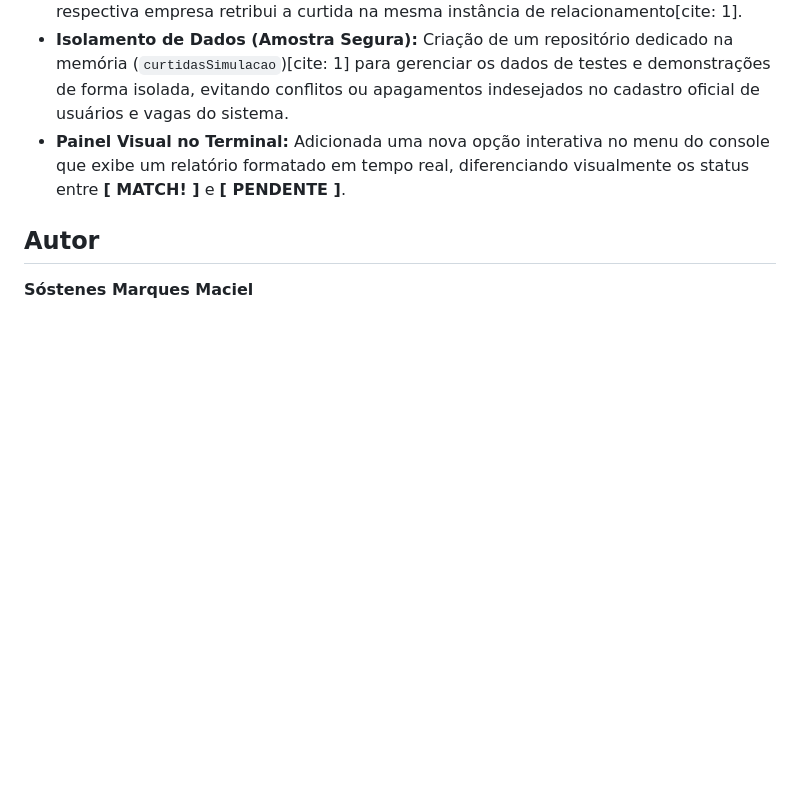
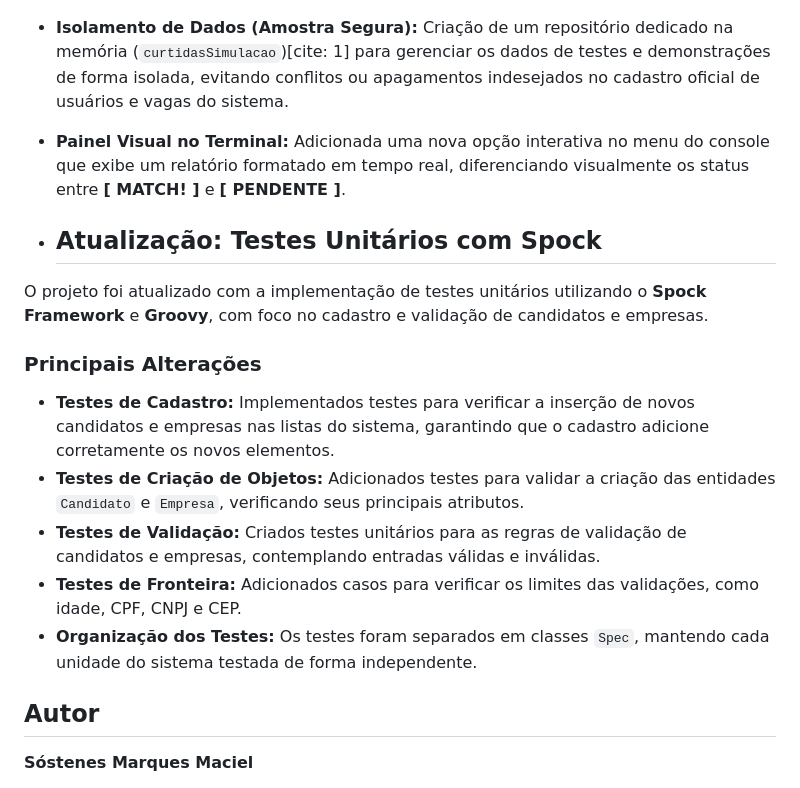
Before and after one commit to Sostenes-Maciel/zg-hero-project-trilha-k1-t4-groovy, a Markdown page: README.md, the part around the change. GitHub-like rendering; blank space fills up the shorter version.

Commit message:
Update README.md
Descreve testes unitários

```diff
--- a/README.md
+++ b/README.md
@@ -222,6 +222,20 @@ O projeto foi atualizado com a implementação do núcleo de interações (curti
 * **Painel Visual no Terminal:** Adicionada uma nova opção interativa no menu do console que exibe um relatório formatado em tempo real, diferenciando visualmente os status entre **[  MATCH! ]** e **[ PENDENTE ]**.
 
 
+* ## Atualização: Testes Unitários com Spock
+
+O projeto foi atualizado com a implementação de testes unitários utilizando o **Spock Framework** e **Groovy**, com foco no cadastro e validação de candidatos e empresas.
+
+### Principais Alterações
+
+* **Testes de Cadastro:** Implementados testes para verificar a inserção de novos candidatos e empresas nas listas do sistema, garantindo que o cadastro adicione corretamente os novos elementos.
+* **Testes de Criação de Objetos:** Adicionados testes para validar a criação das entidades `Candidato` e `Empresa`, verificando seus principais atributos.
+* **Testes de Validação:** Criados testes unitários para as regras de validação de candidatos e empresas, contemplando entradas válidas e inválidas.
+* **Testes de Fronteira:** Adicionados casos para verificar os limites das validações, como idade, CPF, CNPJ e CEP.
+* **Organização dos Testes:** Os testes foram separados em classes `Spec`, mantendo cada unidade do sistema testada de forma independente.
+
+
+
 ## Autor
 
 **Sóstenes Marques Maciel**
```
